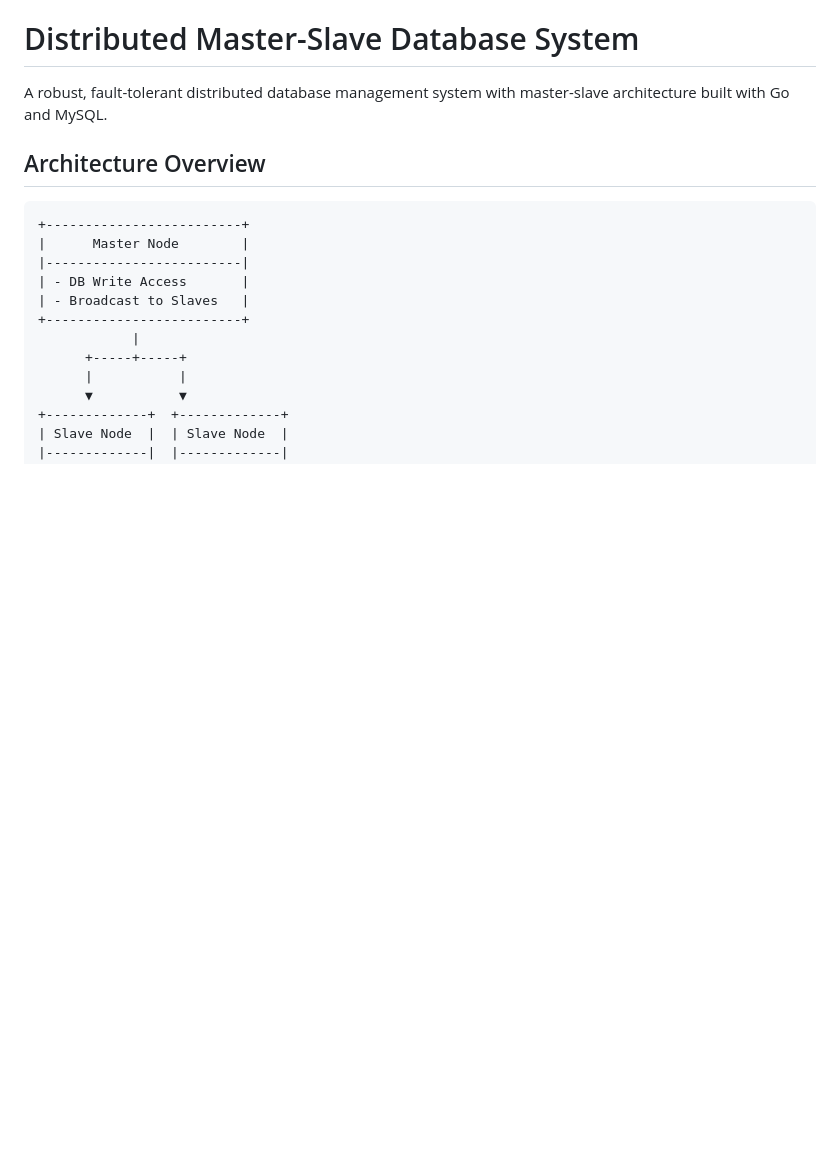
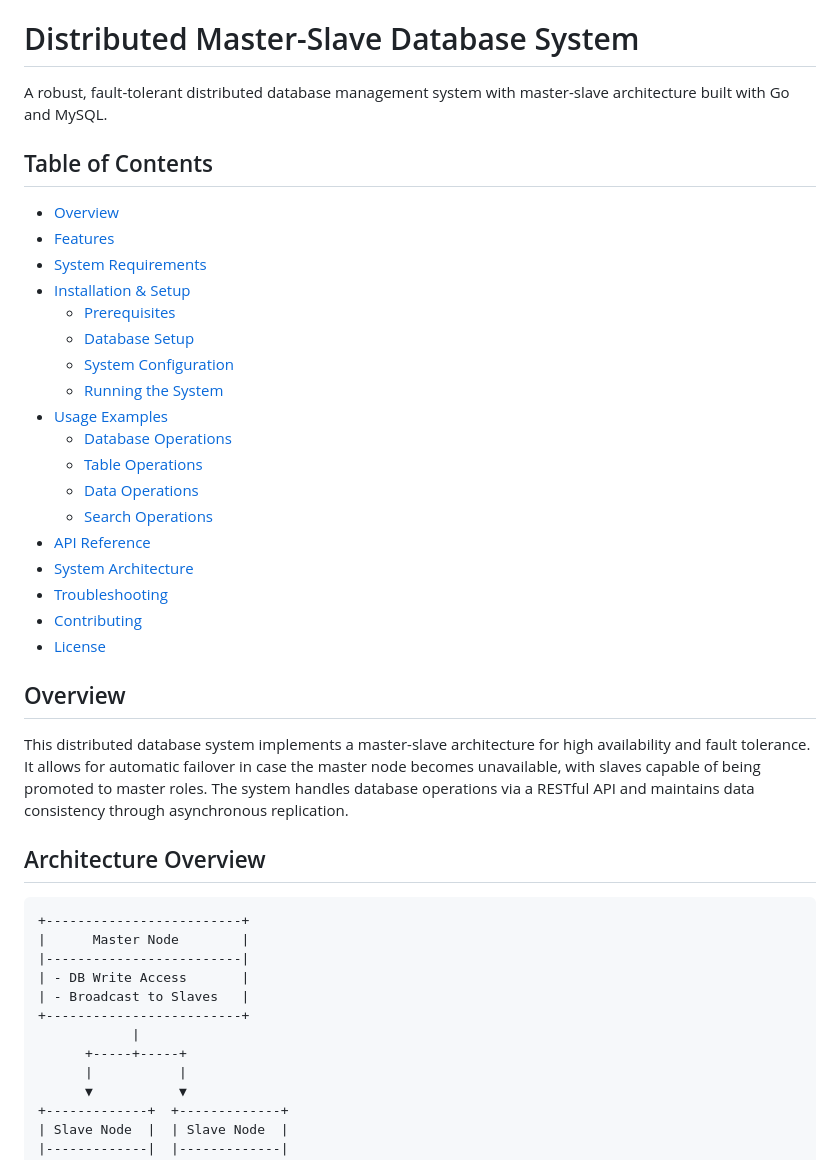
Before and after one commit to Eman5112/Distributed-Database-Systems, a Markdown page: README.md, the part around one of its changes. Rendered like a GitHub page; blank space fills up the shorter version.

````diff
--- a/README.md
+++ b/README.md
@@ -1,7 +1,30 @@
 # Distributed Master-Slave Database System
 
 A robust, fault-tolerant distributed database management system with master-slave architecture built with Go and MySQL.
+## Table of Contents
 
+- [Overview](#overview)
+- [Features](#features)
+- [System Requirements](#system-requirements)
+- [Installation & Setup](#installation--setup)
+  - [Prerequisites](#prerequisites)
+  - [Database Setup](#database-setup)
+  - [System Configuration](#system-configuration)
+  - [Running the System](#running-the-system)
+- [Usage Examples](#usage-examples)
+  - [Database Operations](#database-operations)
+  - [Table Operations](#table-operations)
+  - [Data Operations](#data-operations)
+  - [Search Operations](#search-operations)
+- [API Reference](#api-reference)
+- [System Architecture](#system-architecture)
+- [Troubleshooting](#troubleshooting)
+- [Contributing](#contributing)
+- [License](#license)
+
+## Overview
+
+This distributed database system implements a master-slave architecture for high availability and fault tolerance. It allows for automatic failover in case the master node becomes unavailable, with slaves capable of being promoted to master roles. The system handles database operations via a RESTful API and maintains data consistency through asynchronous replication.
 ## Architecture Overview
 
 ```
````
Also changed, not shown: other parts of README.md (+0 -20 lines).
